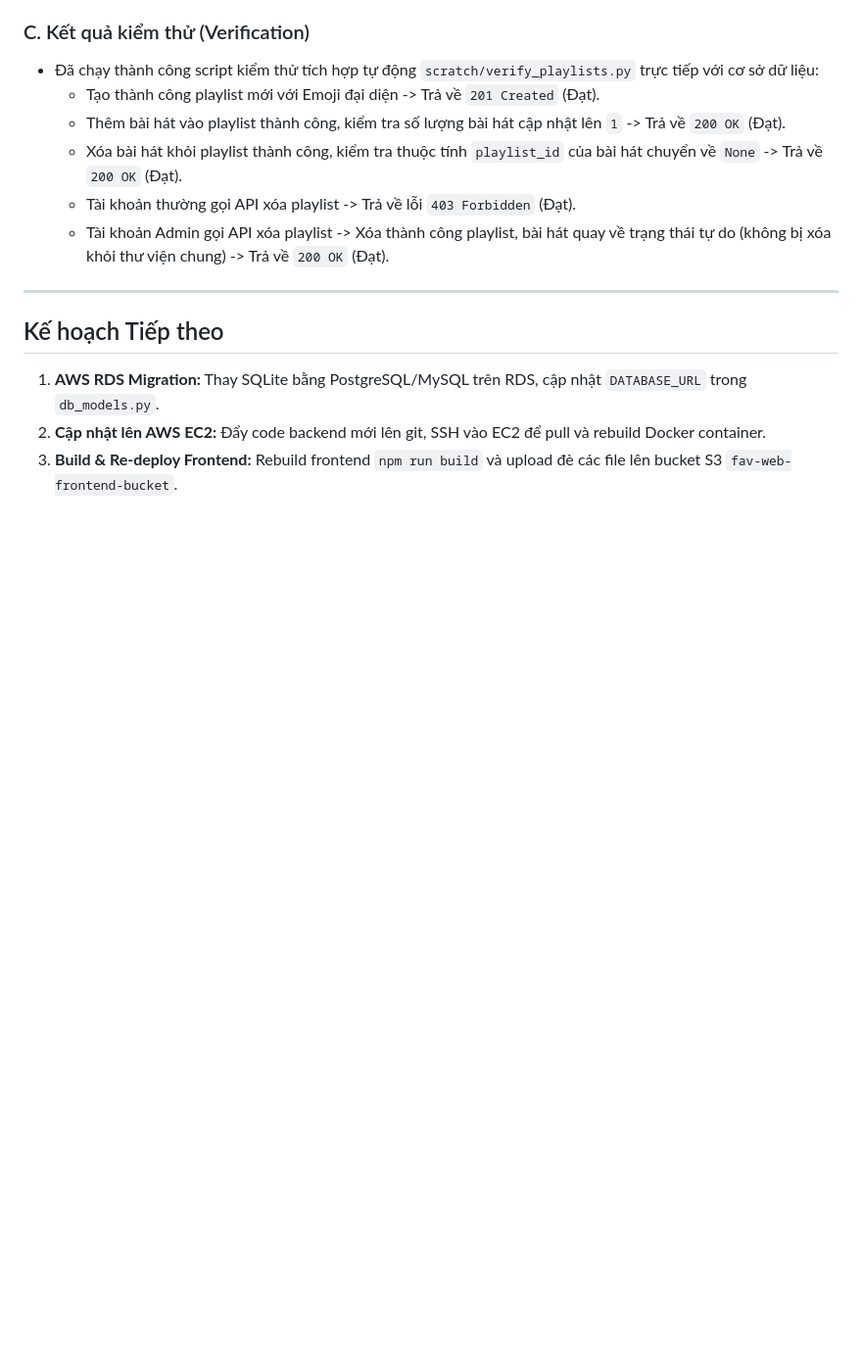
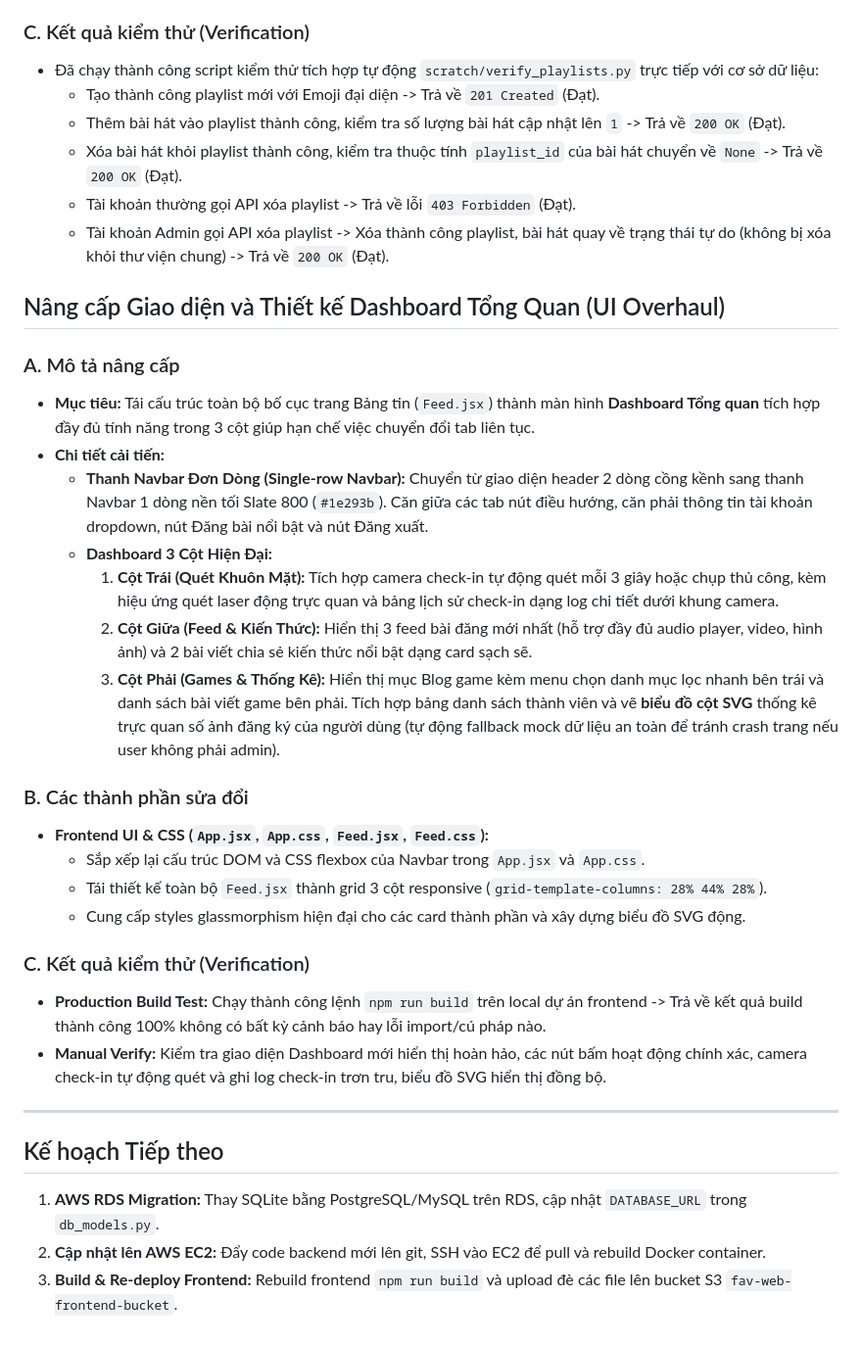
Before and after one commit to RuMeoDiNhau/Favourite-Web, a Markdown page: docs/walkthrough.md, the part around the change. Shown at 98% size. Rendered like a GitHub page; blank space fills up the shorter version.

Commit message:
Update walkthrough documentation with UI Overhaul section

```diff
--- a/docs/walkthrough.md
+++ b/docs/walkthrough.md
@@ -221,6 +221,27 @@ Integration test xác nhận toàn bộ quy trình:
     *   Tài khoản thường gọi API xóa playlist -> Trả về lỗi `403 Forbidden` (Đạt).
     *   Tài khoản Admin gọi API xóa playlist -> Xóa thành công playlist, bài hát quay về trạng thái tự do (không bị xóa khỏi thư viện chung) -> Trả về `200 OK` (Đạt).
 
+## Nâng cấp Giao diện và Thiết kế Dashboard Tổng Quan (UI Overhaul)
+
+### A. Mô tả nâng cấp
+*   **Mục tiêu:** Tái cấu trúc toàn bộ bố cục trang Bảng tin (`Feed.jsx`) thành màn hình **Dashboard Tổng quan** tích hợp đầy đủ tính năng trong 3 cột giúp hạn chế việc chuyển đổi tab liên tục.
+*   **Chi tiết cải tiến:**
+    *   **Thanh Navbar Đơn Dòng (Single-row Navbar):** Chuyển từ giao diện header 2 dòng cồng kềnh sang thanh Navbar 1 dòng nền tối Slate 800 (`#1e293b`). Căn giữa các tab nút điều hướng, căn phải thông tin tài khoản dropdown, nút Đăng bài nổi bật và nút Đăng xuất.
+    *   **Dashboard 3 Cột Hiện Đại:**
+        1.  **Cột Trái (Quét Khuôn Mặt):** Tích hợp camera check-in tự động quét mỗi 3 giây hoặc chụp thủ công, kèm hiệu ứng quét laser động trực quan và bảng lịch sử check-in dạng log chi tiết dưới khung camera.
+        2.  **Cột Giữa (Feed & Kiến Thức):** Hiển thị 3 feed bài đăng mới nhất (hỗ trợ đầy đủ audio player, video, hình ảnh) và 2 bài viết chia sẻ kiến thức nổi bật dạng card sạch sẽ.
+        3.  **Cột Phải (Games & Thống Kê):** Hiển thị mục Blog game kèm menu chọn danh mục lọc nhanh bên trái và danh sách bài viết game bên phải. Tích hợp bảng danh sách thành viên và vẽ **biểu đồ cột SVG** thống kê trực quan số ảnh đăng ký của người dùng (tự động fallback mock dữ liệu an toàn để tránh crash trang nếu user không phải admin).
+
+### B. Các thành phần sửa đổi
+*   **Frontend UI & CSS (`App.jsx`, `App.css`, `Feed.jsx`, `Feed.css`):**
+    *   Sắp xếp lại cấu trúc DOM và CSS flexbox của Navbar trong `App.jsx` và `App.css`.
+    *   Tái thiết kế toàn bộ `Feed.jsx` thành grid 3 cột responsive (`grid-template-columns: 28% 44% 28%`).
+    *   Cung cấp styles glassmorphism hiện đại cho các card thành phần và xây dựng biểu đồ SVG động.
+
+### C. Kết quả kiểm thử (Verification)
+*   **Production Build Test:** Chạy thành công lệnh `npm run build` trên local dự án frontend -> Trả về kết quả build thành công 100% không có bất kỳ cảnh báo hay lỗi import/cú pháp nào.
+*   **Manual Verify:** Kiểm tra giao diện Dashboard mới hiển thị hoàn hảo, các nút bấm hoạt động chính xác, camera check-in tự động quét và ghi log check-in trơn tru, biểu đồ SVG hiển thị đồng bộ.
+
 ---
 
 ## Kế hoạch Tiếp theo
```
